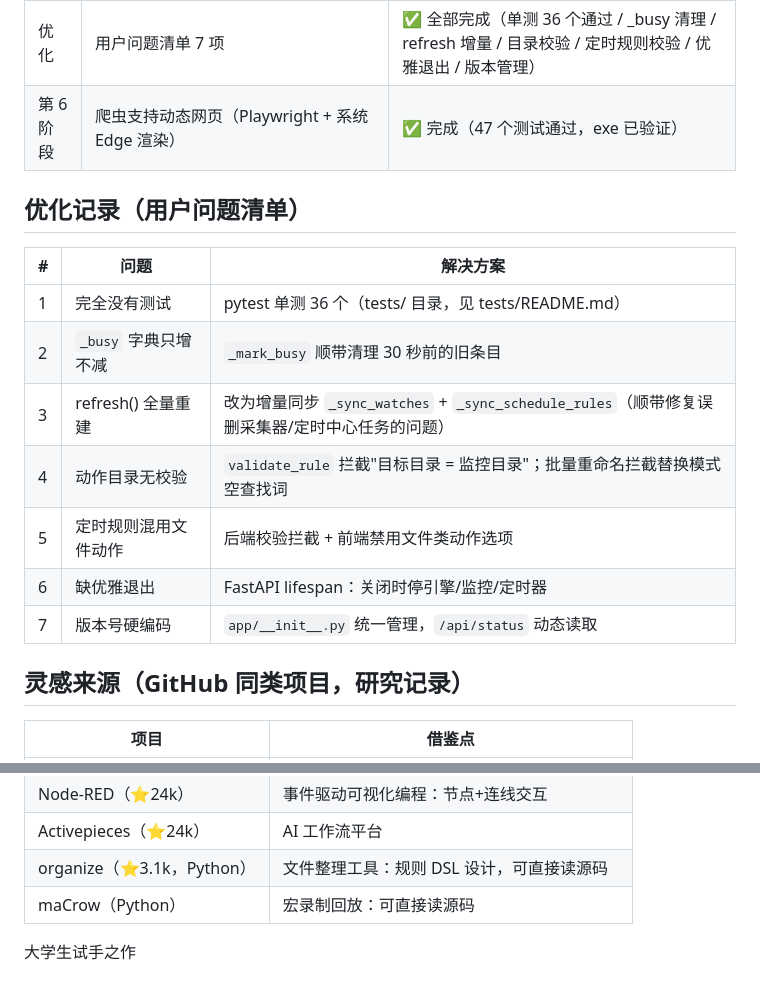
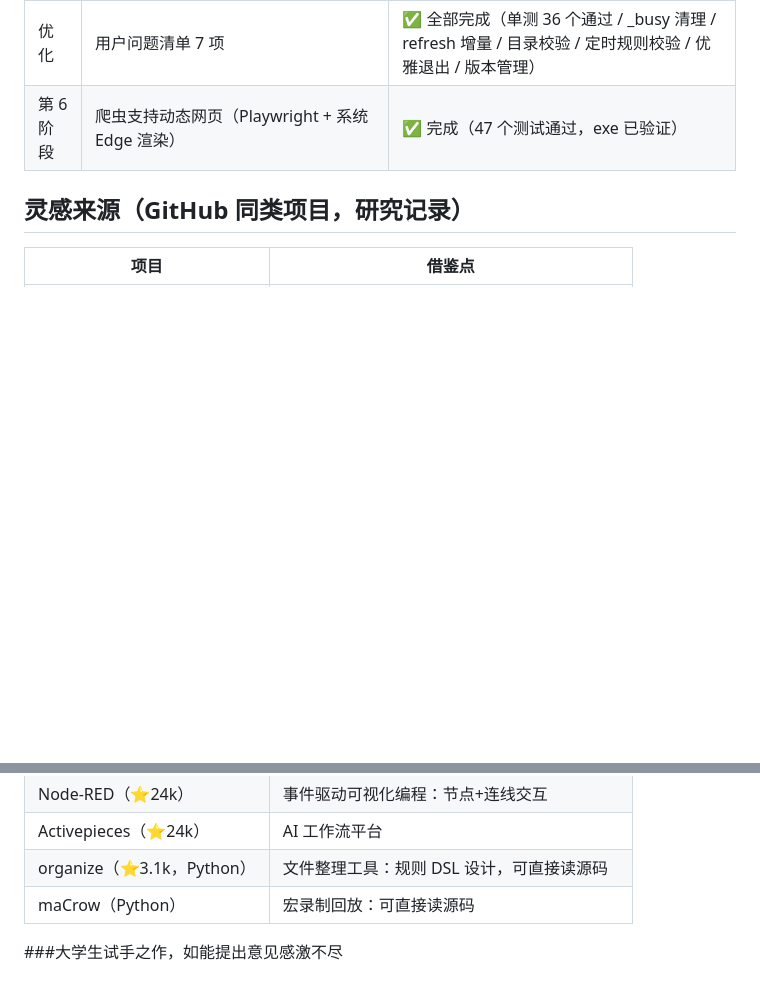
Before and after one commit to infinity451/autobox, a Markdown page: README.md, 2 parts joined by grey strips. GitHub-like rendering; blank space fills up the shorter version.

```diff
--- a/README.md
+++ b/README.md
@@ -136,17 +136,6 @@ autobox/
 | 优化 | 用户问题清单 7 项 | ✅ 全部完成（单测 36 个通过 / _busy 清理 / refresh 增量 / 目录校验 / 定时规则校验 / 优雅退出 / 版本管理） |
 | 第 6 阶段 | 爬虫支持动态网页（Playwright + 系统 Edge 渲染） | ✅ 完成（47 个测试通过，exe 已验证） |
 
-## 优化记录（用户问题清单）
-
-| # | 问题 | 解决方案 |
-|---|---|---|
-| 1 | 完全没有测试 | pytest 单测 36 个（tests/ 目录，见 tests/README.md） |
-| 2 | `_busy` 字典只增不减 | `_mark_busy` 顺带清理 30 秒前的旧条目 |
-| 3 | refresh() 全量重建 | 改为增量同步 `_sync_watches` + `_sync_schedule_rules`（顺带修复误删采集器/定时中心任务的问题） |
-| 4 | 动作目录无校验 | `validate_rule` 拦截"目标目录 = 监控目录"；批量重命名拦截替换模式空查找词 |
-| 5 | 定时规则混用文件动作 | 后端校验拦截 + 前端禁用文件类动作选项 |
-| 6 | 缺优雅退出 | FastAPI lifespan：关闭时停引擎/监控/定时器 |
-| 7 | 版本号硬编码 | `app/__init__.py` 统一管理，`/api/status` 动态读取 |
 
 ## 灵感来源（GitHub 同类项目，研究记录）
 
@@ -160,4 +149,4 @@ autobox/
 | organize（⭐3.1k，Python） | 文件整理工具：规则 DSL 设计，可直接读源码 |
 | maCrow（Python） | 宏录制回放：可直接读源码 |
 
-大学生试手之作
+###大学生试手之作，如能提出意见感激不尽
```
